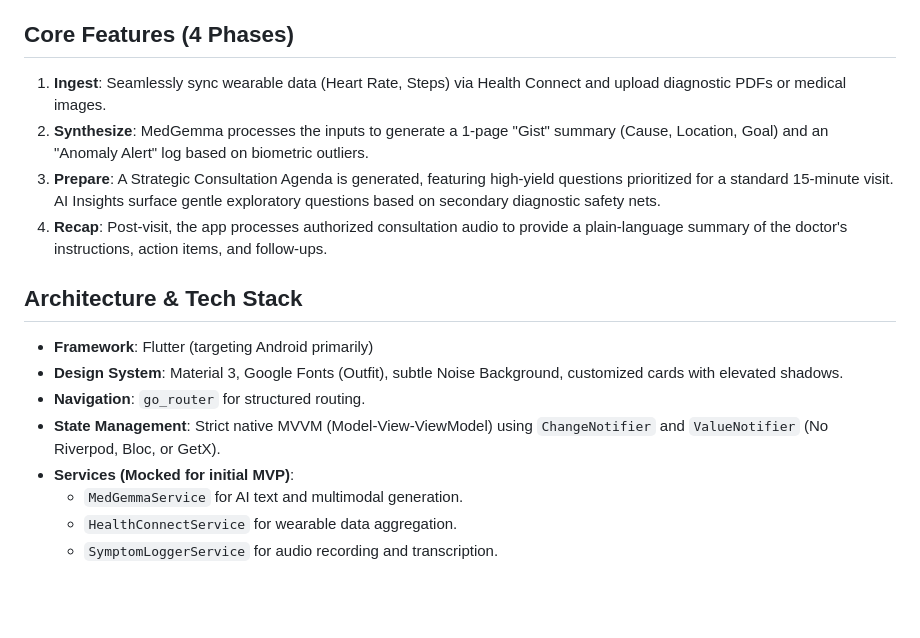
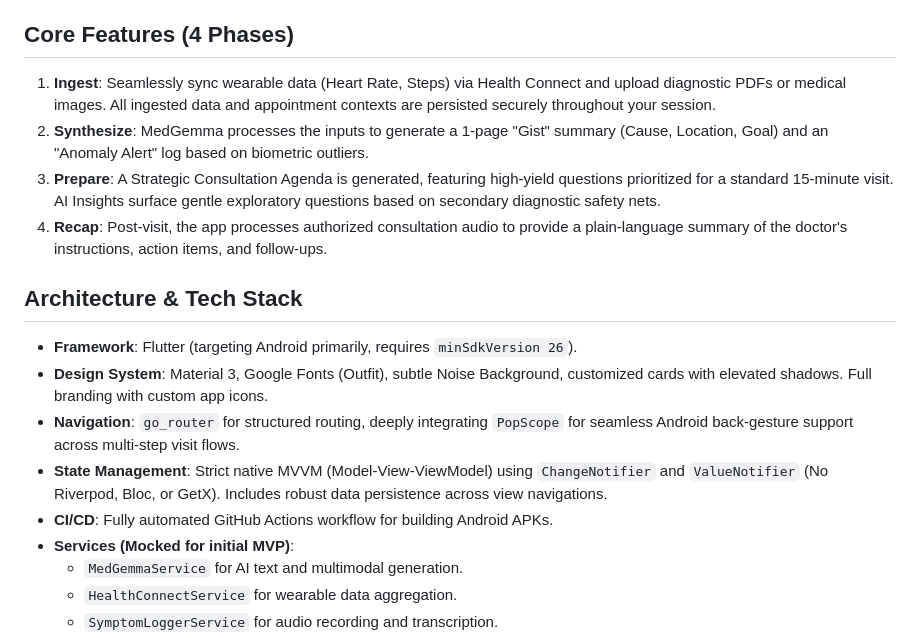
Before and after one commit to MDevM20/GimmeGist, a Markdown page: README.md, the part around one of its changes. Drawn GitHub-style; blank space fills up the shorter version.

Commit message:
feat: Update README with a CI badge, enhanced feature and architecture descriptions, and details on the CI/CD workflow.

```diff
--- a/README.md
+++ b/README.md
@@ -12,17 +14,18 @@ Built on the HAI-DEF MedGemma models, the platform identifies physiological anom
 
 ## Core Features (4 Phases)
 
-1. **Ingest**: Seamlessly sync wearable data (Heart Rate, Steps) via Health Connect and upload diagnostic PDFs or medical images.
+1. **Ingest**: Seamlessly sync wearable data (Heart Rate, Steps) via Health Connect and upload diagnostic PDFs or medical images. All ingested data and appointment contexts are persisted securely throughout your session.
 2. **Synthesize**: MedGemma processes the inputs to generate a 1-page "Gist" summary (Cause, Location, Goal) and an "Anomaly Alert" log based on biometric outliers.
 3. **Prepare**: A Strategic Consultation Agenda is generated, featuring high-yield questions prioritized for a standard 15-minute visit. AI Insights surface gentle exploratory questions based on secondary diagnostic safety nets.
 4. **Recap**: Post-visit, the app processes authorized consultation audio to provide a plain-language summary of the doctor's instructions, action items, and follow-ups.
 
 ## Architecture & Tech Stack
 
-- **Framework**: Flutter (targeting Android primarily)
-- **Design System**: Material 3, Google Fonts (Outfit), subtle Noise Background, customized cards with elevated shadows.
-- **Navigation**: `go_router` for structured routing.
-- **State Management**: Strict native MVVM (Model-View-ViewModel) using `ChangeNotifier` and `ValueNotifier` (No Riverpod, Bloc, or GetX).
+- **Framework**: Flutter (targeting Android primarily, requires `minSdkVersion 26`).
+- **Design System**: Material 3, Google Fonts (Outfit), subtle Noise Background, customized cards with elevated shadows. Full branding with custom app icons.
+- **Navigation**: `go_router` for structured routing, deeply integrating `PopScope` for seamless Android back-gesture support across multi-step visit flows.
+- **State Management**: Strict native MVVM (Model-View-ViewModel) using `ChangeNotifier` and `ValueNotifier` (No Riverpod, Bloc, or GetX). Includes robust data persistence across view navigations.
+- **CI/CD**: Fully automated GitHub Actions workflow for building Android APKs.
 - **Services (Mocked for initial MVP)**:
   - `MedGemmaService` for AI text and multimodal generation.
   - `HealthConnectService` for wearable data aggregation.
```
Also changed, not shown: other parts of README.md (+2 -0 lines).
